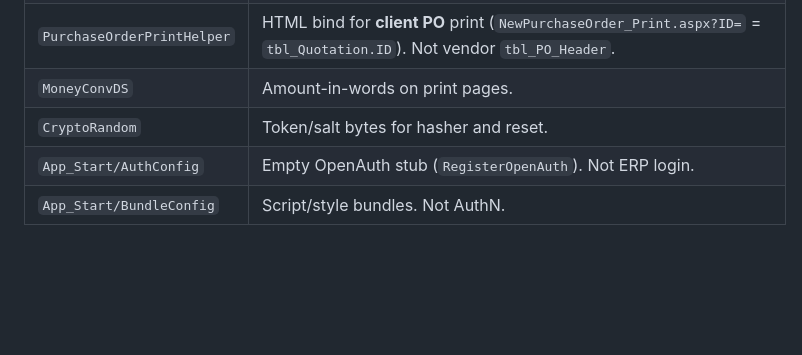
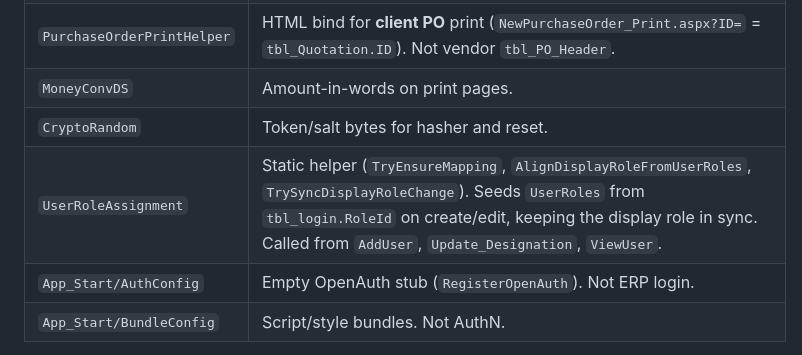
Before and after one commit to Aminrup-Technologies/Bill_Software, a Markdown page: docs/page-catalog/SHARED_RUNTIME.md, the part around the change. Rendered like a GitHub page; blank space fills up the shorter version.

Commit message:
Add UserRoleAssignment to SHARED_RUNTIME helper catalog
Phase 1B helper was missing from the §3 helper-class table despite
being documented in DATA_DICTIONARY.md and 22_Security_Baseline.md.

🤖 Generated with Codebuff
Co-Authored-By: Codebuff <noreply@codebuff.com>

```diff
--- a/docs/page-catalog/SHARED_RUNTIME.md
+++ b/docs/page-catalog/SHARED_RUNTIME.md
@@ -47,6 +47,7 @@ Ponytail CSS/JS is not a user control here — see [`SHARED_CONTEXT.md`](SHARED_
 | `PurchaseOrderPrintHelper` | HTML bind for **client PO** print (`NewPurchaseOrder_Print.aspx?ID=` = `tbl_Quotation.ID`). Not vendor `tbl_PO_Header`. |
 | `MoneyConvDS` | Amount-in-words on print pages. |
 | `CryptoRandom` | Token/salt bytes for hasher and reset. |
+| `UserRoleAssignment` | Static helper (`TryEnsureMapping`, `AlignDisplayRoleFromUserRoles`, `TrySyncDisplayRoleChange`). Seeds `UserRoles` from `tbl_login.RoleId` on create/edit, keeping the display role in sync. Called from `AddUser`, `Update_Designation`, `ViewUser`. |
 | `App_Start/AuthConfig` | Empty OpenAuth stub (`RegisterOpenAuth`). Not ERP login. |
 | `App_Start/BundleConfig` | Script/style bundles. Not AuthN. |
 
```
